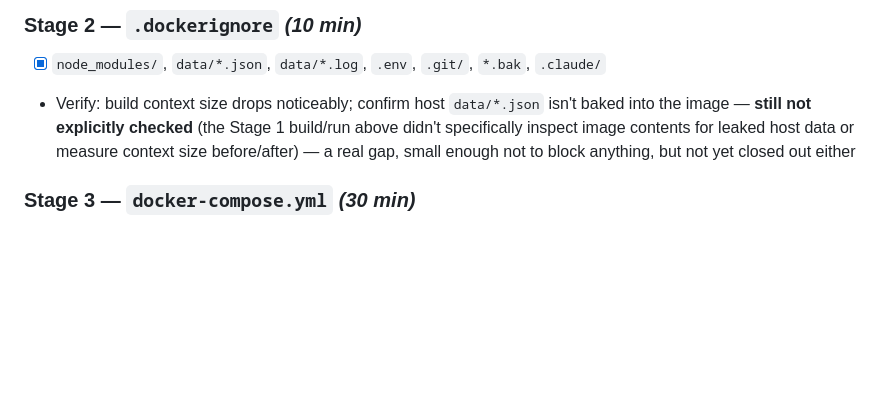
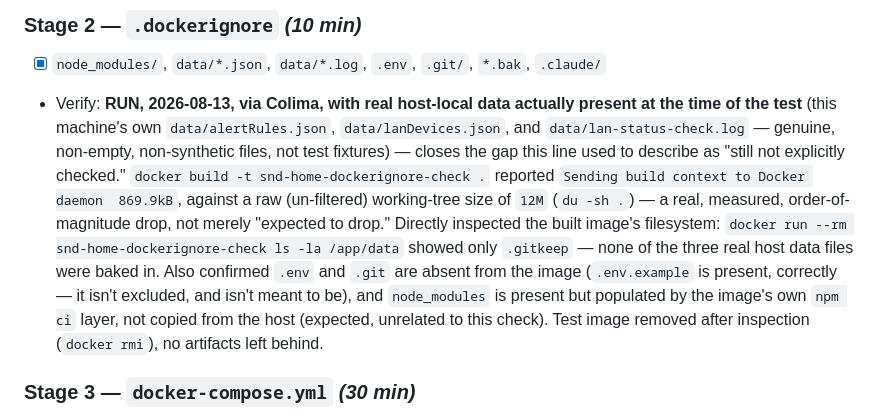
Before and after one commit to noobdna/SND_HOME, a Markdown page: PHASE6_DOCKER_PLAN.md, the part around the change. Drawn GitHub-style; blank space fills up the shorter version.

Commit message:
docs: verify .dockerignore excludes real host data from the image
Closes a gap PHASE6_DOCKER_PLAN.md's Stage 2 had explicitly flagged
as "still not explicitly checked" since the plan was first written --
whether host-local data/*.json (real alert rules, real LAN device
ledger) actually stays out of the built image, and whether the
build context size measurably drops.

Verified via Colima with genuine host-local data present at test
time (not synthetic fixtures): docker build reported a build context
of 869.9kB against a raw working-tree size of 12M, and direct
inspection of the built image's filesystem (docker run --rm ... ls
/app/data) showed only .gitkeep -- none of the three real data files
were baked in. Also confirmed .env and .git are absent as expected.
Test image removed after inspection.

npm test: 498/498, unaffected (docs-only change, no application code
touched).

Co-Authored-By: Claude Sonnet 5 <noreply@anthropic.com>

```diff
--- a/PHASE6_DOCKER_PLAN.md
+++ b/PHASE6_DOCKER_PLAN.md
@@ -176,7 +176,7 @@ No changes to any existing file's *behavior* are anticipated. README gets a new
 
 ### Stage 2 — `.dockerignore` *(10 min)*
 - [x] `node_modules/`, `data/*.json`, `data/*.log`, `.env`, `.git/`, `*.bak`, `.claude/`
-- Verify: build context size drops noticeably; confirm host `data/*.json` isn't baked into the image — **still not explicitly checked** (the Stage 1 build/run above didn't specifically inspect image contents for leaked host data or measure context size before/after) — a real gap, small enough not to block anything, but not yet closed out either
+- Verify: **RUN, 2026-08-13, via Colima, with real host-local data actually present at the time of the test** (this machine's own `data/alertRules.json`, `data/lanDevices.json`, and `data/lan-status-check.log` — genuine, non-empty, non-synthetic files, not test fixtures) — closes the gap this line used to describe as "still not explicitly checked." `docker build -t snd-home-dockerignore-check .` reported `Sending build context to Docker daemon  869.9kB`, against a raw (un-filtered) working-tree size of `12M` (`du -sh .`) — a real, measured, order-of-magnitude drop, not merely "expected to drop." Directly inspected the built image's filesystem: `docker run --rm snd-home-dockerignore-check ls -la /app/data` showed only `.gitkeep` — none of the three real host data files were baked in. Also confirmed `.env` and `.git` are absent from the image (`.env.example` is present, correctly — it isn't excluded, and isn't meant to be), and `node_modules` is present but populated by the image's own `npm ci` layer, not copied from the host (expected, unrelated to this check). Test image removed after inspection (`docker rmi`), no artifacts left behind.
 
 ### Stage 3 — `docker-compose.yml` *(30 min)*
 - [x] `network_mode: host` (documented as the default/recommended path per the Central Design Decision — **now known to not deliver on that promise on macOS**, see above)
```
